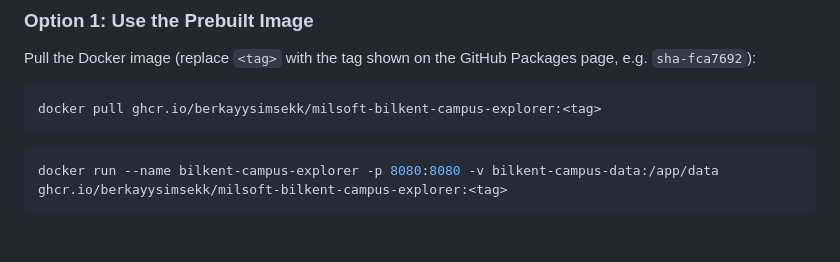
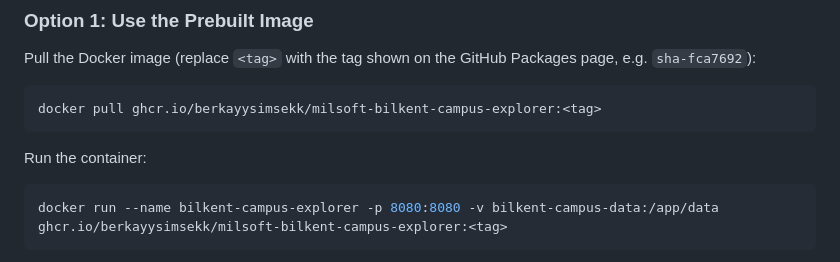
Before and after one commit to BerkayySimsekk/MilSOFT-Bilkent-Campus-Explorer, a Markdown page: README.md, the part around the change. Rendered like a GitHub page; blank space fills up the shorter version.

````diff
--- a/README.md
+++ b/README.md
@@ -102,6 +102,8 @@ Pull the Docker image (replace `<tag>` with the tag shown on the GitHub Packages
 docker pull ghcr.io/berkayysimsekk/milsoft-bilkent-campus-explorer:<tag>
 ```
 
+Run the container:
+
 ```bash
 docker run --name bilkent-campus-explorer -p 8080:8080 -v bilkent-campus-data:/app/data ghcr.io/berkayysimsekk/milsoft-bilkent-campus-explorer:<tag>
 ```
````
